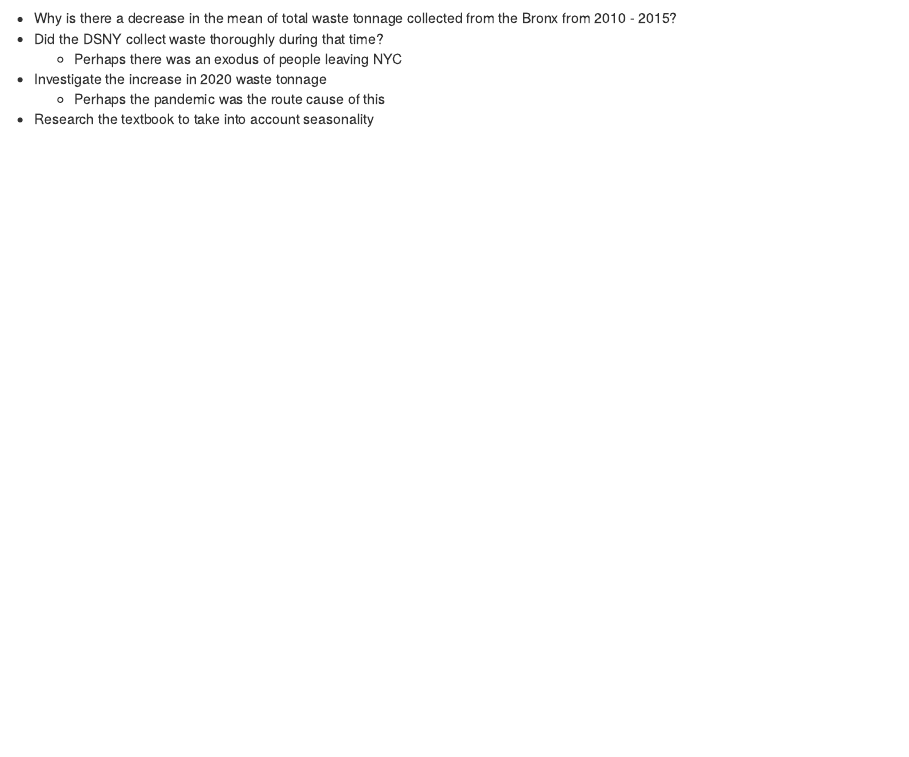
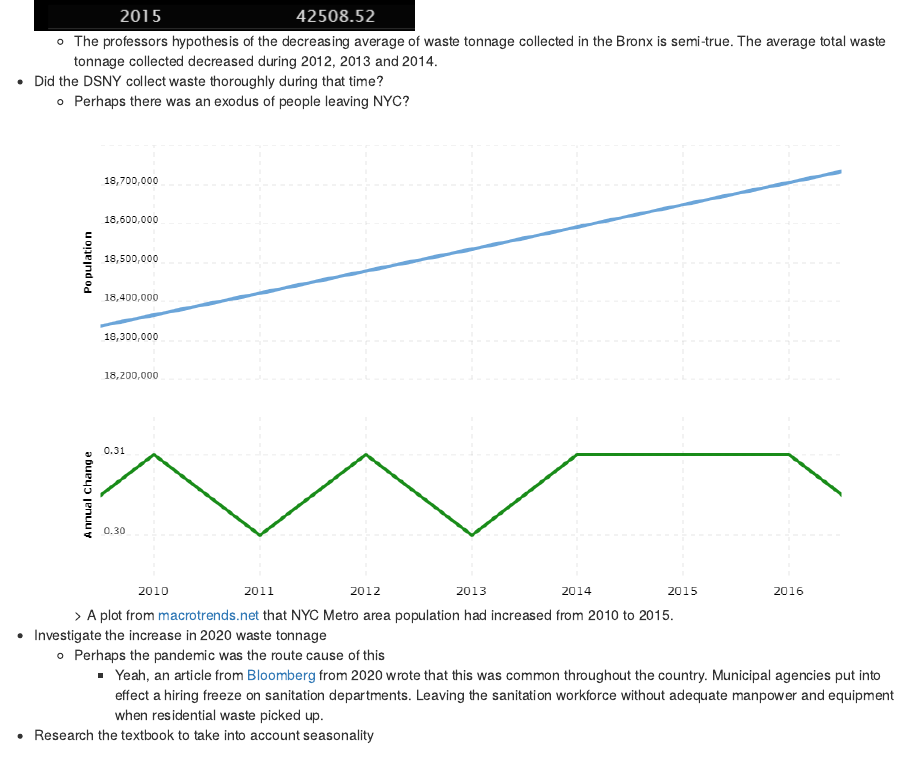
Before and after one commit to Lupercio421/STAT_790_Case_Seminar, an R Markdown document (fourth_meetings_notes.Rmd): the page in a window 1100 px wide, from 180 px down before the commit and from 420 px down after it. Rendered offline with R 4.5, knitr and Pandoc, with nearby package versions; both versions are drawn in the output format of the newer one.

Commit message:
Answered most of the questions that lingered from the meeting

```diff
--- a/fourth_meetings_notes.Rmd
+++ b/fourth_meetings_notes.Rmd
@@ -3,6 +3,6 @@ title: "Fourth Meeting Notes"
 author: "DL"
 date: "3/4/2022"
 output:
+  html_document: default
   pdf_document: default
-  html_document: default
 ---
@@ -16,7 +13,15 @@ knitr::opts_chunk$set(echo = TRUE)
+  + The professors hypothesis of the decreasing average of waste tonnage collected in the Bronx is semi-true. The average total waste tonnage collected decreased during 2012, 2013 and 2014.
+
+
 * Did the DSNY collect waste thoroughly during that time?
-  + Perhaps there was an exodus of people leaving NYC
+  + Perhaps there was an exodus of people leaving NYC?
+![NYC Population from 2010 to 2015](New_York_City-population_2010_2015.png)
+> A plot from [macrotrends.net](https://www.macrotrends.net/cities/23083/new-york-city/population) \nshows that NYC Metro area population had increased from 2010 to 2015.
+
 * Investigate the increase in 2020 waste tonnage
   + Perhaps the pandemic was the route cause of this
+    + Yeah, an article from [Bloomberg](https://www.bloomberg.com/news/articles/2020-09-29/for-cities-2020-really-is-a-garbage-year) from 2020 wrote that this was common throughout the country. Municipal agencies put into effect a hiring freeze on sanitation departments. Leaving the sanitation workforce without adequate manpower and equipment when residential waste picked up.
+
 * Research the textbook to take into account seasonality
 
 ## Goal for next meeting:
```
Also changed, not shown: fourth_meetings_notes.Rmd (5 more changed lines).
